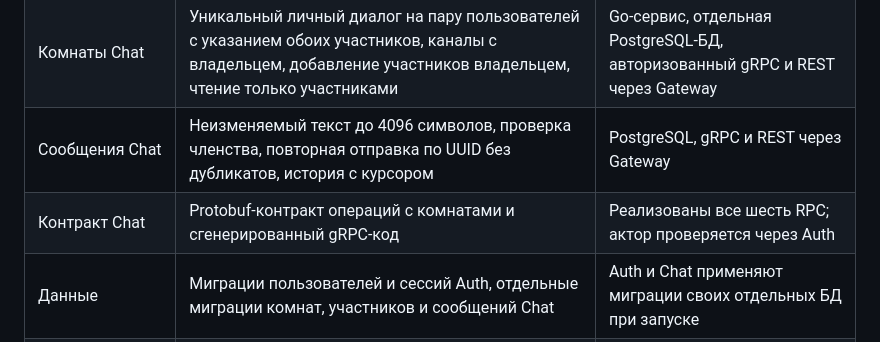
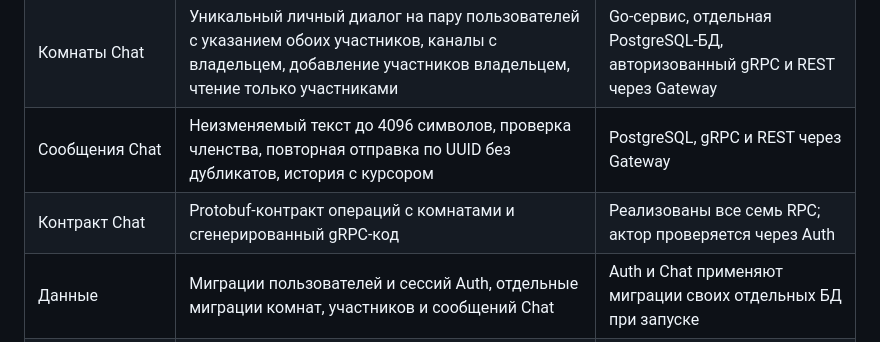
Before and after one commit to AlexandrKhromov2005/vault-chat, a Markdown page: README.md, the part around the change. GitHub-like rendering.

Commit message:
docs(chat): document the ListRooms RPC
Describe the RoomSummary items, the next_cursor exchange and the error
for invalid pages, and count the new RPC in the README status table.

```diff
--- a/README.md
+++ b/README.md
@@ -17,7 +17,7 @@ REST; комнаты, отправка сообщений и история до
 | Gateway | REST для Auth, комнат и сообщений Chat, профили пользователей по ID, проверка токена через Auth, rate limiting по IP и пользователю через Redis, CORS, ограничения тела и времени запроса, recovery, опциональный TLS 1.3 | Запускаемый HTTP-сервис |
 | Комнаты Chat | Уникальный личный диалог на пару пользователей с указанием обоих участников, каналы с владельцем, добавление участников владельцем, чтение только участниками | Go-сервис, отдельная PostgreSQL-БД, авторизованный gRPC и REST через Gateway |
 | Сообщения Chat | Неизменяемый текст до 4096 символов, проверка членства, повторная отправка по UUID без дубликатов, история с курсором | PostgreSQL, gRPC и REST через Gateway |
-| Контракт Chat | Protobuf-контракт операций с комнатами и сгенерированный gRPC-код | Реализованы все шесть RPC; актор проверяется через Auth |
+| Контракт Chat | Protobuf-контракт операций с комнатами и сгенерированный gRPC-код | Реализованы все семь RPC; актор проверяется через Auth |
 | Данные | Миграции пользователей и сессий Auth, отдельные миграции комнат, участников и сообщений Chat | Auth и Chat применяют миграции своих отдельных БД при запуске |
 | Наблюдаемость | JSON-логи через `slog`, request ID через HTTP → gRPC, `/health` и `/ready` у Gateway | Реализовано для Auth/Chat/Gateway |
 | Проверки | Unit-, PostgreSQL integration- и race-тесты, 22 цели фаззинга, проверка `govulncheck`, конфигурации golangci-lint, buf и mockery | Локальные проверки |
```
Also changed, not shown: docs/chat/rooms.md (+10 -9 lines).
